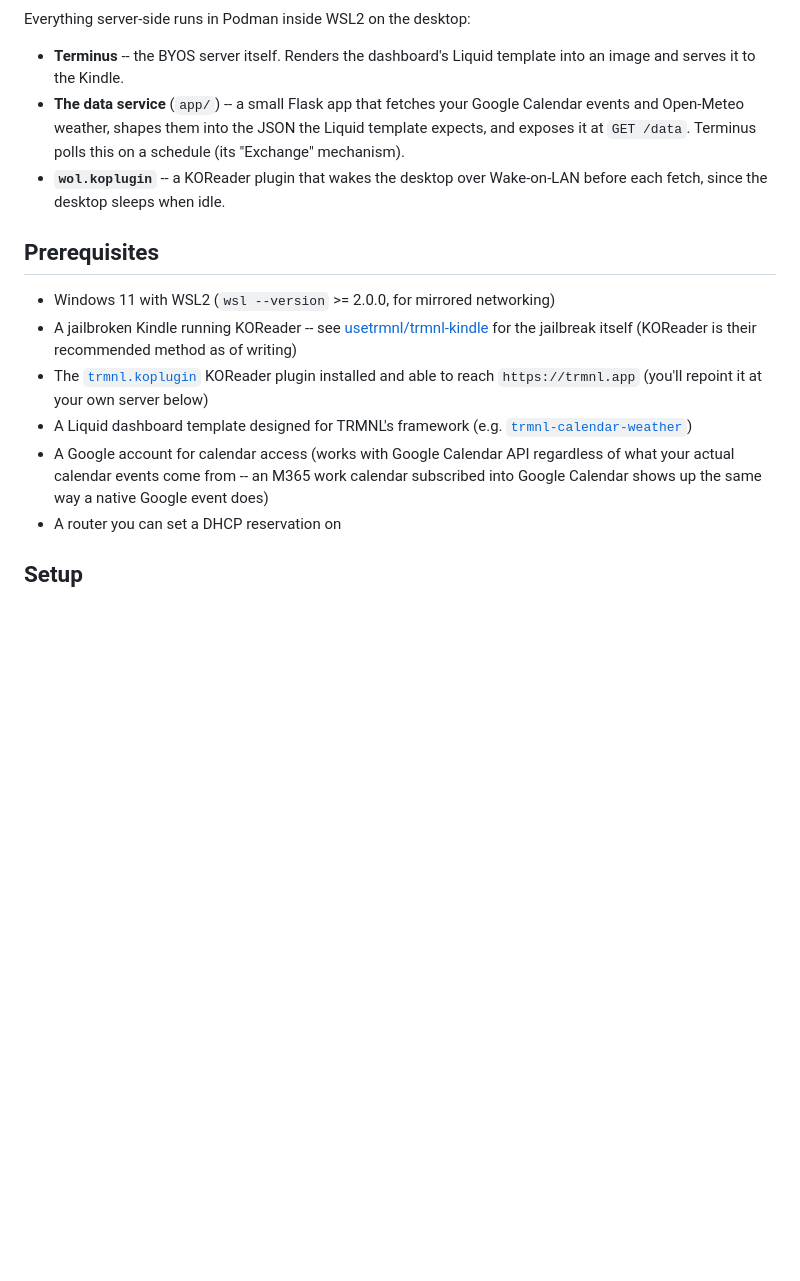
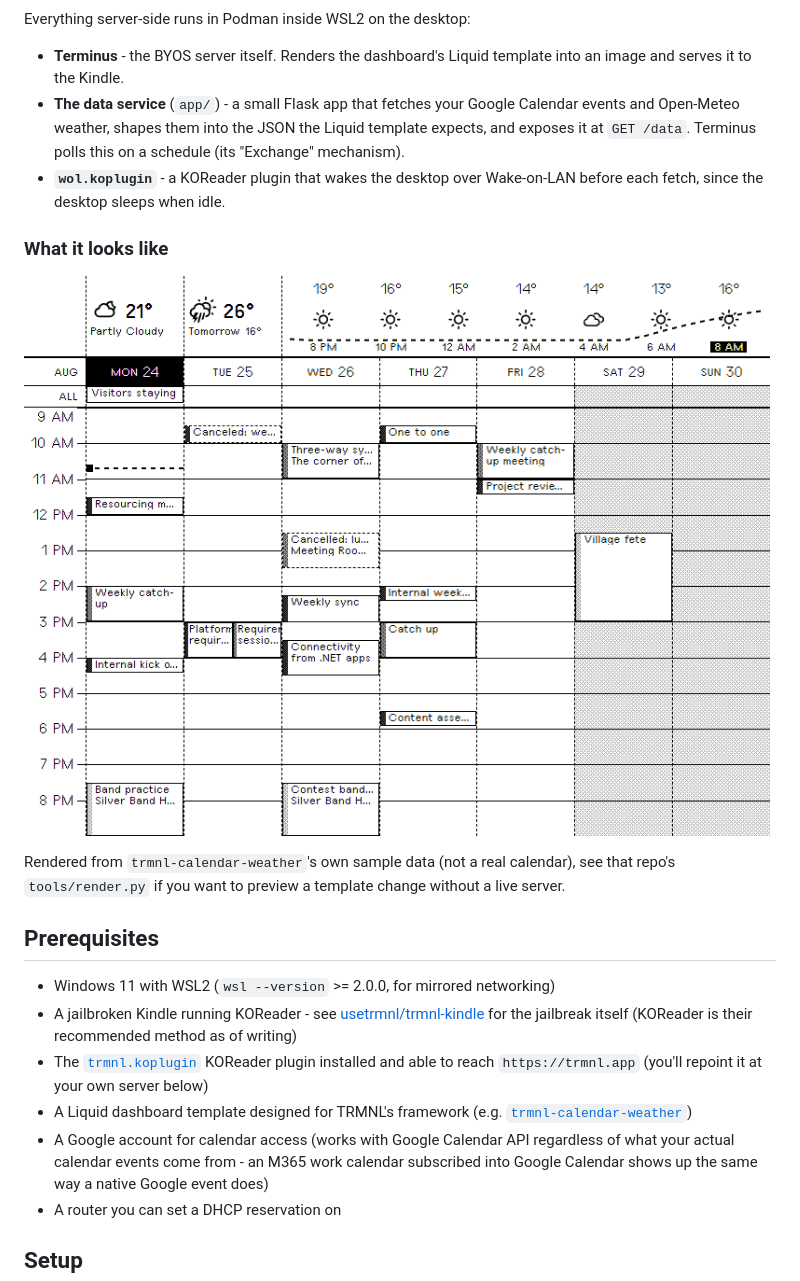
Before and after one commit to michaelwalshe/wsl-trmnl-selfhost, a Markdown page: README.md, the part around one of its changes. GitHub-like rendering; pictures changed too: docs/example-screen.png (added); blank space fills up the shorter version.

```diff
--- a/README.md
+++ b/README.md
@@ -41,19 +56,27 @@ Kindle 4 (KOReader)                       Desktop, in WSL2/Podman
 
 Everything server-side runs in Podman inside WSL2 on the desktop:
 
-- **Terminus** -- the BYOS server itself. Renders the dashboard's Liquid
+- **Terminus** - the BYOS server itself. Renders the dashboard's Liquid
   template into an image and serves it to the Kindle.
-- **The data service** (`app/`) -- a small Flask app that fetches your
+- **The data service** (`app/`) - a small Flask app that fetches your
   Google Calendar events and Open-Meteo weather, shapes them into the JSON
   the Liquid template expects, and exposes it at `GET /data`. Terminus polls
   this on a schedule (its "Exchange" mechanism).
-- **`wol.koplugin`** -- a KOReader plugin that wakes the desktop over
+- **`wol.koplugin`** - a KOReader plugin that wakes the desktop over
   Wake-on-LAN before each fetch, since the desktop sleeps when idle.
+
+### What it looks like
+
+![Example rendered dashboard: a week grid of calendar events with a weather forecast strip above it](docs/example-screen.png)
+
+Rendered from `trmnl-calendar-weather`'s own sample data (not a real
+calendar), see that repo's `tools/render.py` if you want to preview a
+template change without a live server.
 
 ## Prerequisites
 
 - Windows 11 with WSL2 (`wsl --version` >= 2.0.0, for mirrored networking)
-- A jailbroken Kindle running KOReader -- see
+- A jailbroken Kindle running KOReader - see
   [usetrmnl/trmnl-kindle](https://github.com/usetrmnl/trmnl-kindle) for the
   jailbreak itself (KOReader is their recommended method as of writing)
 - The [`trmnl.koplugin`](https://github.com/usetrmnl/trmnl-koreader) KOReader
@@ -62,7 +85,7 @@ Everything server-side runs in Podman inside WSL2 on the desktop:
 - A Liquid dashboard template designed for TRMNL's framework (e.g.
   [`trmnl-calendar-weather`](https://github.com/michaelwalshe/trmnl-calendar-weather))
 - A Google account for calendar access (works with Google Calendar API
-  regardless of what your actual calendar events come from -- an M365 work
+  regardless of what your actual calendar events come from - an M365 work
   calendar subscribed into Google Calendar shows up the same way a native
   Google event does)
 - A router you can set a DHCP reservation on
```
Also changed, not shown: other parts of README.md (+123 -66 lines), 1 other file.
